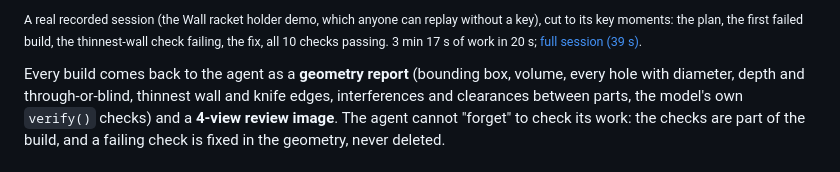
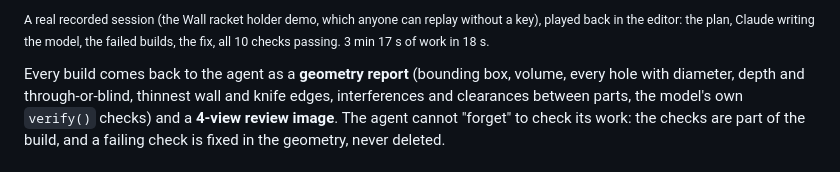
Before and after one commit to SiddhuYen/eitri, a Markdown page: README.md, the part around one of its changes. Rendered like a GitHub page.

```diff
--- a/README.md
+++ b/README.md
@@ -16,7 +17,7 @@ Fusion-style 3D editor in your browser, by hand or by chat: both edit the same m
 
-<sub>A real recorded session (the Wall racket holder demo, which anyone can replay without a key), cut to its
-key moments: the plan, the first failed build, the thinnest-wall check failing, the fix, all 10 checks passing.
-3 min 17 s of work in 20 s; [full session (39 s)](docs/check-fix-green-full.gif).</sub>
+<sub>A real recorded session (the Wall racket holder demo, which anyone can replay without a key), played back
+in the editor: the plan, Claude writing the model, the failed builds, the fix, all 10 checks passing. 3 min 17 s
+of work in 18 s.</sub>
 
 Every build comes back to the agent as a **geometry report** (bounding box, volume, every hole with diameter,
 depth and through-or-blind, thinnest wall and knife edges, interferences and clearances between parts, the
```
Also changed, not shown: other parts of README.md (+15 -6 lines), docs/editor-checks.png, docs/print-dialog.png, 2 other files.
